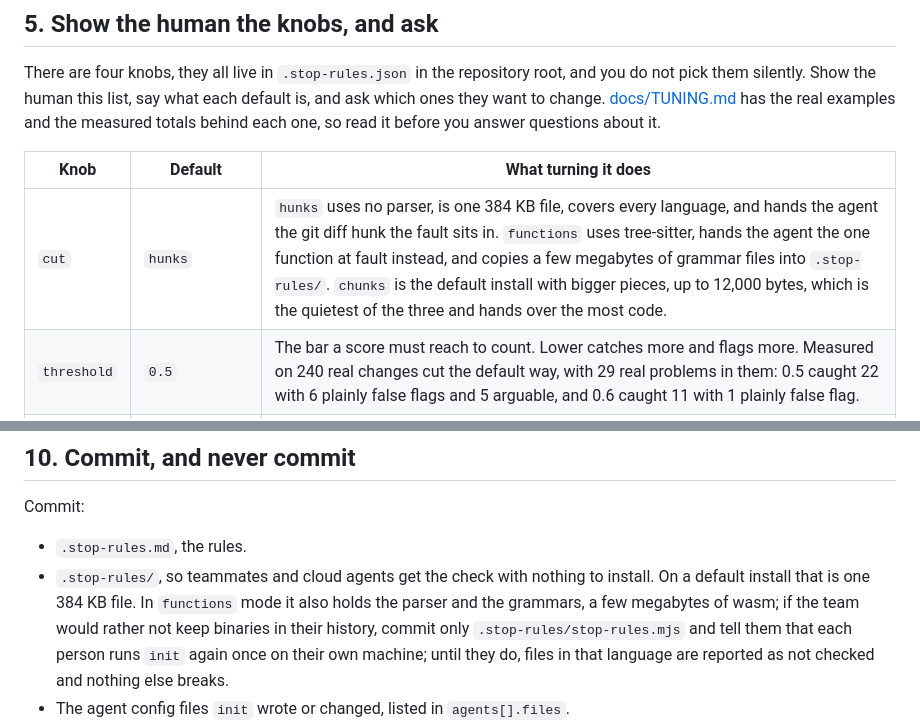
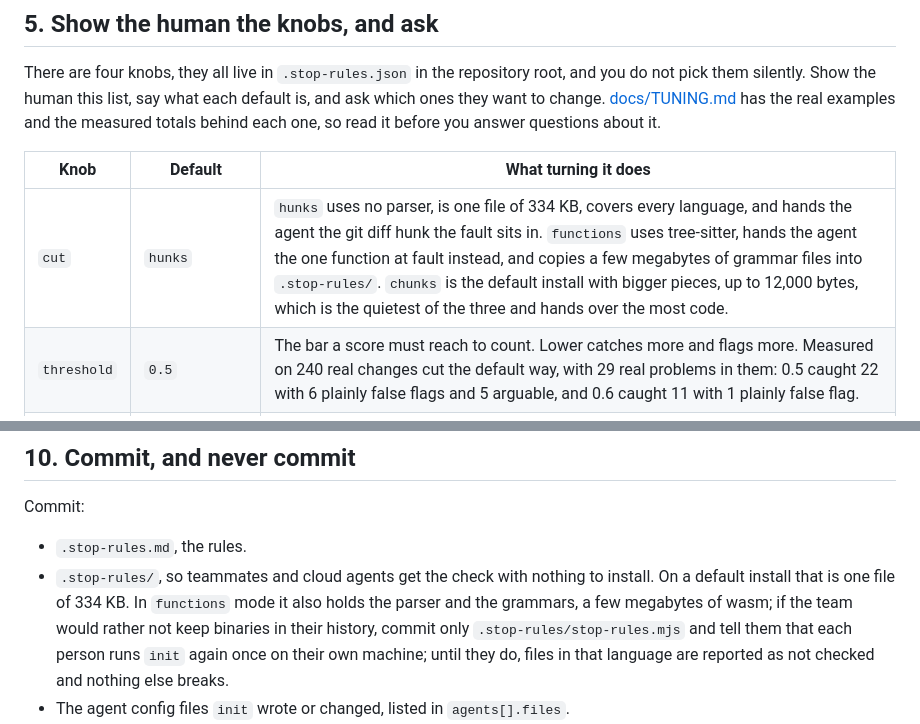
Before and after one commit to haystackeditor/stop-rules, a Markdown page: AGENT-SETUP.md, 2 parts joined by grey strips. GitHub-like rendering.

```diff
--- a/AGENT-SETUP.md
+++ b/AGENT-SETUP.md
@@ -90,7 +90,7 @@ measured totals behind each one, so read it before you answer questions about it
 
 | Knob | Default | What turning it does |
 |---|---|---|
-| `cut` | `hunks` | `hunks` uses no parser, is one 384 KB file, covers every language, and hands the agent the git diff hunk the fault sits in. `functions` uses tree-sitter, hands the agent the one function at fault instead, and copies a few megabytes of grammar files into `.stop-rules/`. `chunks` is the default install with bigger pieces, up to 12,000 bytes, which is the quietest of the three and hands over the most code. |
+| `cut` | `hunks` | `hunks` uses no parser, is one file of 334 KB, covers every language, and hands the agent the git diff hunk the fault sits in. `functions` uses tree-sitter, hands the agent the one function at fault instead, and copies a few megabytes of grammar files into `.stop-rules/`. `chunks` is the default install with bigger pieces, up to 12,000 bytes, which is the quietest of the three and hands over the most code. |
 | `threshold` | `0.5` | The bar a score must reach to count. Lower catches more and flags more. Measured on 240 real changes cut the default way, with 29 real problems in them: 0.5 caught 22 with 6 plainly false flags and 5 arguable, and 0.6 caught 11 with 1 plainly false flag. |
 | `maxCalls` | `60` | Requests to Jev in one run. When it runs out, the rest of the change is reported as not checked and picked up on the next run. |
 | `endpoint` | none, so each person uses their own Jev key | Team mode: questions go to your team's server, which holds the one key. |
@@ -281,8 +281,8 @@ Commit:
 
 - `.stop-rules.md`, the rules.
 - `.stop-rules/`, so teammates and cloud agents get the check with nothing to install. On a
-  default install that is one 384 KB file. In `functions` mode it also holds the parser and the
-  grammars, a few megabytes of wasm; if the team would rather not keep binaries in their
+  default install that is one file of 334 KB. In `functions` mode it also holds the parser and
+  the grammars, a few megabytes of wasm; if the team would rather not keep binaries in their
   history, commit only `.stop-rules/stop-rules.mjs` and tell them that each person runs `init`
   again once on their own machine; until they do, files in that language are reported as not
   checked and nothing else breaks.
```
Also changed, not shown: README.md (+2 -2 lines), docs/TUNING.md (+1 -1 lines).
